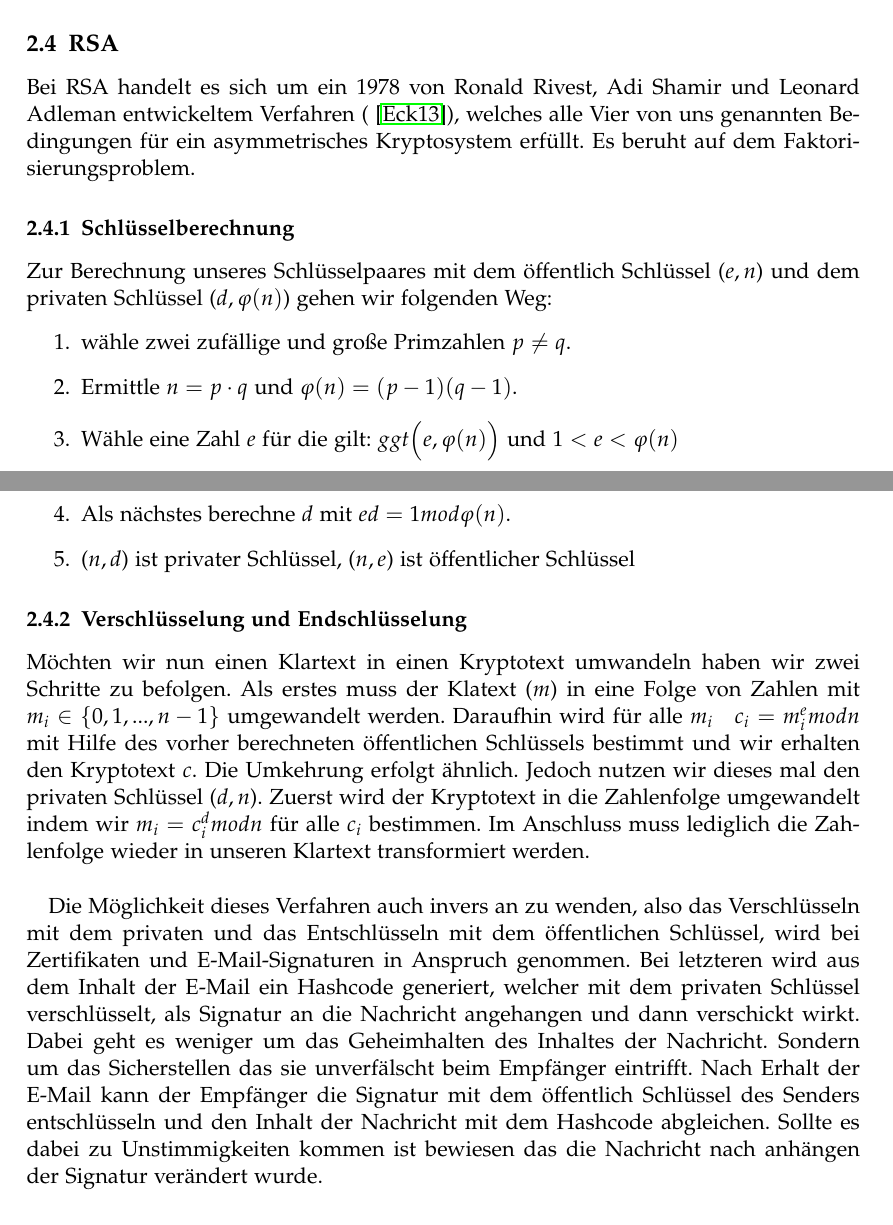
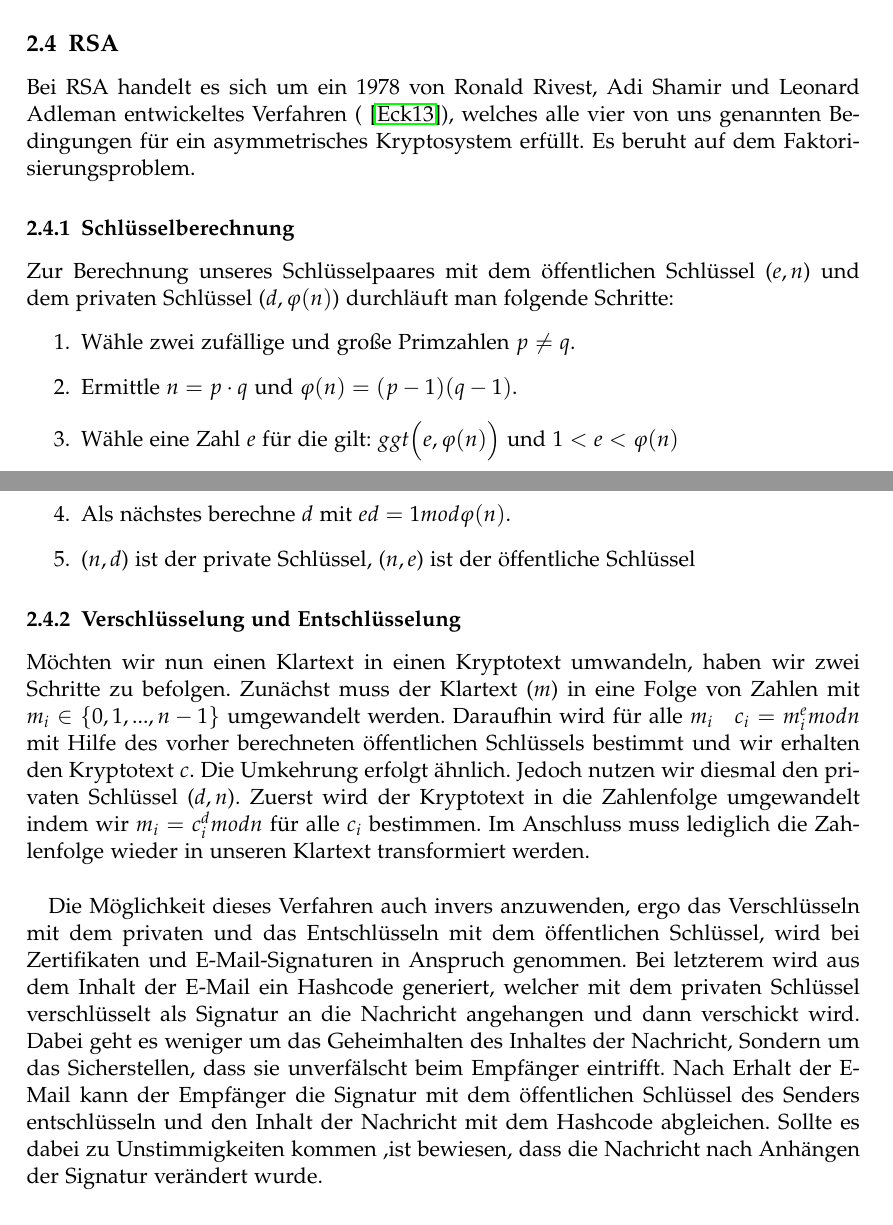
Before and after one commit to greyhole/Uni, a LaTeX document (Sichere_Verteilte_Anwendungen_mit_Java/Ausarbeitung.tex): two parts of pages 5 and 6 of 8, joined at a grey line, cut so that both start at the same text. Compiled offline with pdfLaTeX.

Commit message:
berichtigungen

```diff
--- a/Sichere_Verteilte_Anwendungen_mit_Java/Ausarbeitung.tex
+++ b/Sichere_Verteilte_Anwendungen_mit_Java/Ausarbeitung.tex
@@ -95,24 +95,24 @@ Um dies zu erreichen nutzen wir Einwegfunktionen.
 Bei der Verwendung von normalen Einwegfunktionen in einem Kryptosystem wäre zwar die Sicherheit der Daten garantiert, jedoch stellt die Umkehrung selbst für autorisierte Personen ein unüberwindbares Hindernis dar. Wir benötigen zum Entschlüsseln unserer Daten eine Hintertür - die so genannte Falltür. Einwegfunktionen mit Falltür bieten eine identische Sicherheit wie normale Einwegfunktionen, und die Option verschlüsselte Daten unter Kenntnis eines Geheimnisses (bei und der private oder öffentliche Schlüssel) zu entschlüsseln. Beispiele für mathematische Probleme mit Falltür sind die h-te Potenz modulo(n) und der zusammengesetzte Modul(n) (~\cite{Eckert13}).
 
 \subsection{RSA}
-Bei RSA handelt es sich um ein 1978 von Ronald Rivest, Adi Shamir und Leonard Adleman entwickeltem Verfahren (~\cite{Eckert13}), welches   alle Vier von uns genannten Bedingungen für ein asymmetrisches Kryptosystem erfüllt. Es beruht auf dem Faktorisierungsproblem.
+Bei RSA handelt es sich um ein 1978 von Ronald Rivest, Adi Shamir und Leonard Adleman entwickeltes Verfahren (~\cite{Eckert13}), welches   alle vier von uns genannten Bedingungen für ein asymmetrisches Kryptosystem erfüllt. Es beruht auf dem Faktorisierungsproblem.
 
 \subsubsection{Schlüsselberechnung}
-Zur Berechnung unseres Schlüsselpaares mit dem öffentlich Schlüssel ($e,n$) und dem privaten Schlüssel ($d,\varphi(n)$) gehen wir folgenden Weg:
+Zur Berechnung unseres Schlüsselpaares mit dem öffentlichen Schlüssel ($e,n$) und dem privaten Schlüssel ($d,\varphi(n)$) durchläuft man folgende Schritte:
 \begin{enumerate}
-\item wähle zwei zufällige und große Primzahlen $p\neq q$.
+\item Wähle zwei zufällige und große Primzahlen $p\neq q$.
 \item Ermittle $n = p \cdot q$ und $\varphi(n) = (p-1)(q-1)$.
 \item Wähle eine Zahl $e$ für die gilt: $ggt\Big(e,\varphi(n)\Big)$ und $1<e<\varphi(n)$
 \item Als nächstes berechne $d$ mit $ed = 1 mod \varphi(n)$.
-\item ($n,d$) ist privater Schlüssel, ($n,e$) ist öffentlicher Schlüssel
+\item ($n,d$) ist der private Schlüssel, ($n,e$) ist der öffentliche Schlüssel
 \end{enumerate}
 
-\subsubsection{Verschlüsselung und Endschlüsselung}
-Möchten wir nun einen Klartext in einen Kryptotext umwandeln haben wir zwei Schritte zu befolgen. Als erstes muss der Klatext ($m$) in eine Folge von Zahlen mit $m_i \in \{0,1,...,n-1\}$ umgewandelt werden. Daraufhin wird für alle $m_i~~~c_i=m^e_i mod n$ mit Hilfe des vorher berechneten öffentlichen Schlüssels bestimmt und wir erhalten den Kryptotext $c$. %~\cite{Schnor}
-Die Umkehrung erfolgt ähnlich. Jedoch nutzen wir dieses mal den privaten Schlüssel ($d,n$). Zuerst wird der Kryptotext in die Zahlenfolge umgewandelt indem wir $m_i = c^d_i mod n$ für alle $c_i$ bestimmen. Im Anschluss muss lediglich die Zahlenfolge wieder in unseren Klartext transformiert werden.
+\subsubsection{Verschlüsselung und Entschlüsselung}
+Möchten wir nun einen Klartext in einen Kryptotext umwandeln, haben wir zwei Schritte zu befolgen. Zunächst muss der Klartext ($m$) in eine Folge von Zahlen mit $m_i \in \{0,1,...,n-1\}$ umgewandelt werden. Daraufhin wird für alle $m_i~~~c_i=m^e_i mod n$ mit Hilfe des vorher berechneten öffentlichen Schlüssels bestimmt und wir erhalten den Kryptotext $c$. %~\cite{Schnor}
+Die Umkehrung erfolgt ähnlich. Jedoch nutzen wir diesmal den privaten Schlüssel ($d,n$). Zuerst wird der Kryptotext in die Zahlenfolge umgewandelt indem wir $m_i = c^d_i mod n$ für alle $c_i$ bestimmen. Im Anschluss muss lediglich die Zahlenfolge wieder in unseren Klartext transformiert werden.
 \ \\
 
-Die Möglichkeit dieses Verfahren auch invers an zu wenden, also das Verschlüsseln mit dem privaten und das Entschlüsseln mit dem öffentlichen Schlüssel, wird bei Zertifikaten und E-Mail-Signaturen in Anspruch genommen. Bei letzteren wird aus dem Inhalt der E-Mail ein Hashcode generiert, welcher mit dem privaten Schlüssel verschlüsselt, als Signatur an die Nachricht angehangen und dann verschickt wirkt. Dabei geht es weniger um das Geheimhalten des Inhaltes der Nachricht. Sondern um das Sicherstellen das sie unverfälscht beim Empfänger eintrifft. Nach Erhalt der E-Mail kann der Empfänger die Signatur mit dem öffentlich Schlüssel des Senders entschlüsseln und den Inhalt der Nachricht mit dem Hashcode abgleichen. Sollte es dabei zu Unstimmigkeiten kommen ist bewiesen das die Nachricht nach anhängen der Signatur verändert wurde.
+Die Möglichkeit dieses Verfahren auch invers anzuwenden, ergo das Verschlüsseln mit dem privaten und das Entschlüsseln mit dem öffentlichen Schlüssel, wird bei Zertifikaten und E-Mail-Signaturen in Anspruch genommen. Bei letzterem wird aus dem Inhalt der E-Mail ein Hashcode generiert, welcher mit dem privaten Schlüssel verschlüsselt als Signatur an die Nachricht angehangen und dann verschickt wird. Dabei geht es weniger um das Geheimhalten des Inhaltes der Nachricht, Sondern um das Sicherstellen, dass sie unverfälscht beim Empfänger eintrifft. Nach Erhalt der E-Mail kann der Empfänger die Signatur mit dem öffentlichen Schlüssel des Senders entschlüsseln und den Inhalt der Nachricht mit dem Hashcode abgleichen. Sollte es dabei zu Unstimmigkeiten kommen ,ist bewiesen, dass die Nachricht nach Anhängen der Signatur verändert wurde.
 
 
 \subsection{Schlüsselmanagement}
```
